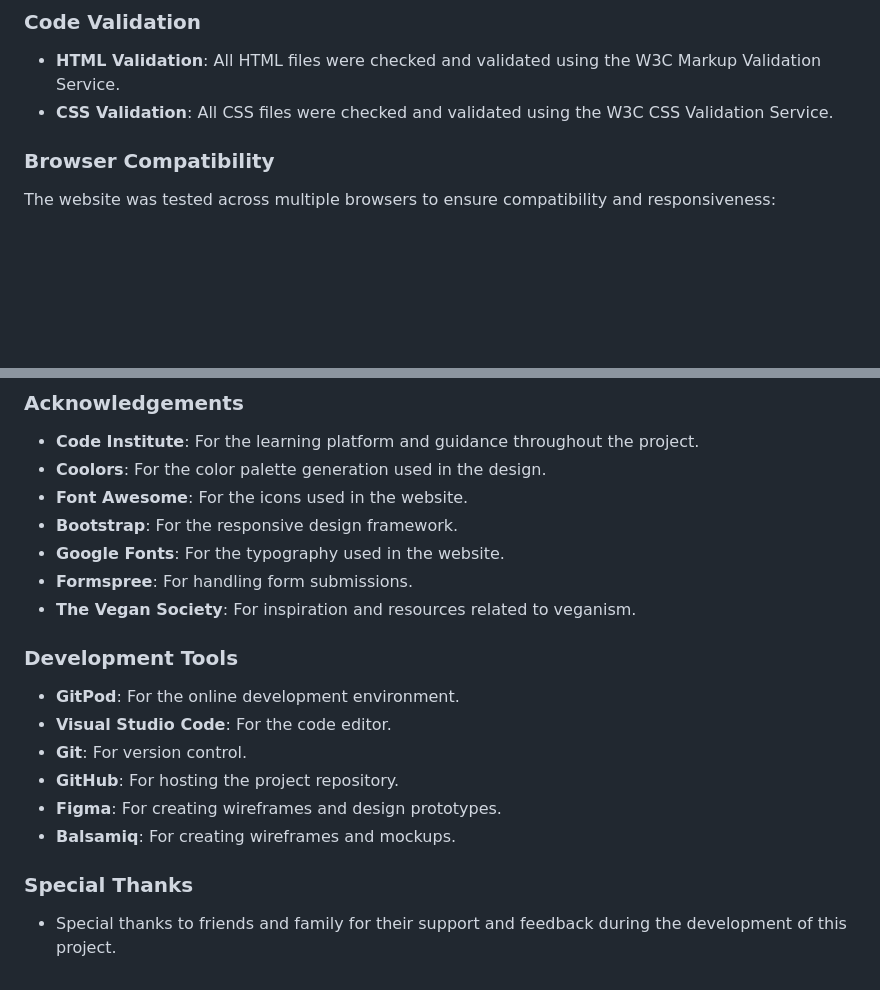
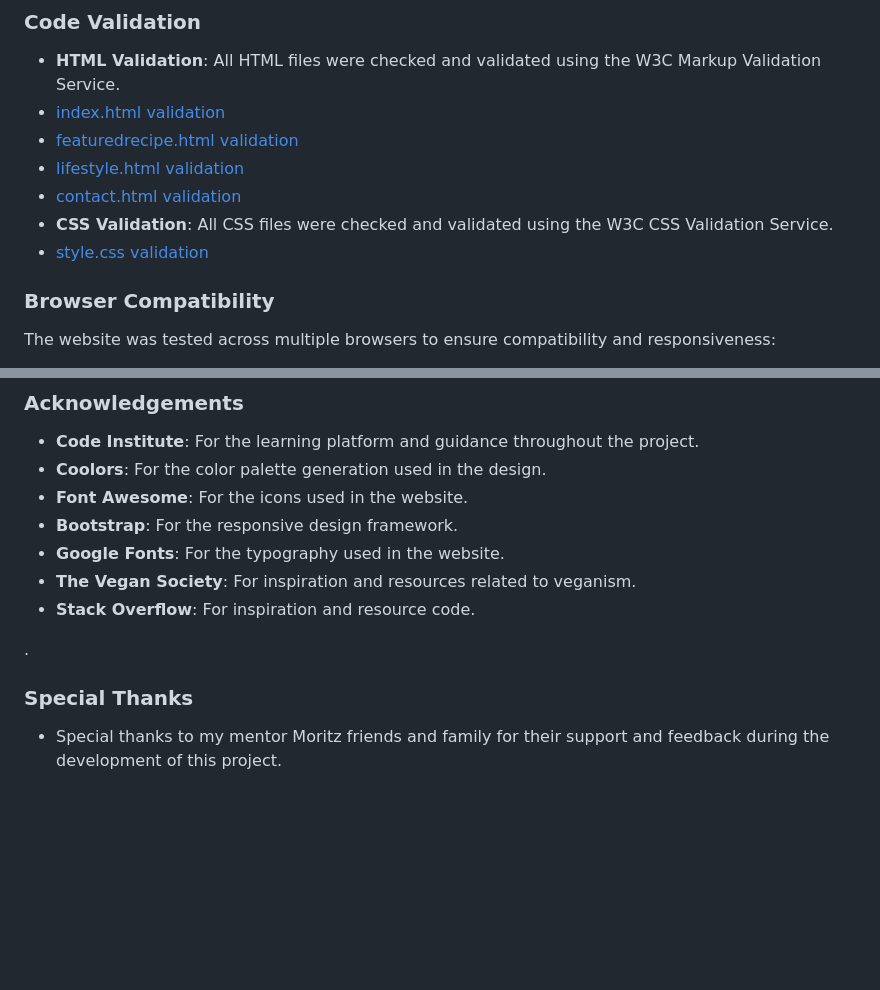
Before and after one commit to Danut89/ProjectMilestone1-Vegan-Bliss, a Markdown page: README.md, 2 parts joined by grey strips. GitHub-like rendering; blank space fills up the shorter version.

```diff
--- a/README.md
+++ b/README.md
@@ -219,7 +221,12 @@ You can clone your repository to create a local copy on your computer. Any chang
 
 ### Code Validation
 - **HTML Validation**: All HTML files were checked and validated using the W3C Markup Validation Service.
+- [index.html validation](./assets/testing-screenshoots/index-html%20validator.png)
+- [featuredrecipe.html validation](./assets/testing-screenshoots/recipe%20validation.png)
+- [lifestyle.html validation](./assets/testing-screenshoots/lifestyle%20validation.png)
+- [contact.html validation](./assets/testing-screenshoots/contact%20validation.png)
 - **CSS Validation**: All CSS files were checked and validated using the W3C CSS Validation Service.
+- [style.css validation](./assets/testing-screenshoots/css%20validation.png)
 
 ### Browser Compatibility
 The website was tested across multiple browsers to ensure compatibility and responsiveness:
@@ -334,16 +378,10 @@ Continuous testing and user feedback are being gathered to improve and update th
 - **Font Awesome**: For the icons used in the website.
 - **Bootstrap**: For the responsive design framework.
 - **Google Fonts**: For the typography used in the website.
-- **Formspree**: For handling form submissions.
 - **The Vegan Society**: For inspiration and resources related to veganism.
+- **Stack Overflow**: For inspiration and resource code.
 
-### Development Tools
-- **GitPod**: For the online development environment.
-- **Visual Studio Code**: For the code editor.
-- **Git**: For version control.
-- **GitHub**: For hosting the project repository.
-- **Figma**: For creating wireframes and design prototypes.
-- **Balsamiq**: For creating wireframes and mockups.
+.
 
 ### Special Thanks
-- Special thanks to friends and family for their support and feedback during the development of this project.
+- Special thanks to my mentor Moritz friends and family for their support and feedback during the development of this project.
```
Also changed, not shown: other parts of README.md (+80 -41 lines), assets/testing-screenshoots/contact validation.png (added), assets/testing-screenshoots/css validation.png (added), assets/testing-screenshoots/index-html validator.png (added), assets/testing-screenshoots/lifestyle validation.png (added), assets/testing-screenshoots/recipe validation.png (added).
